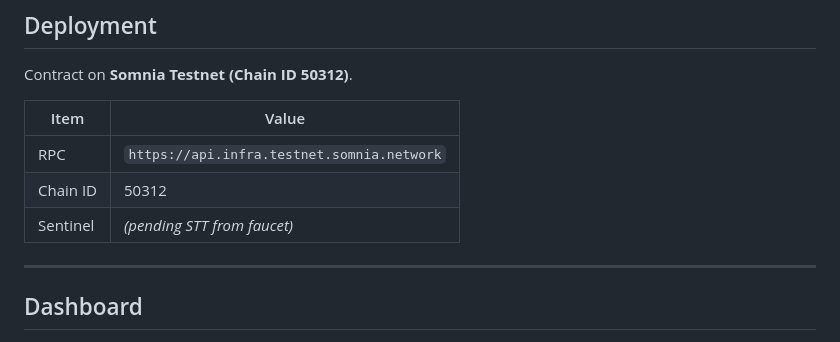
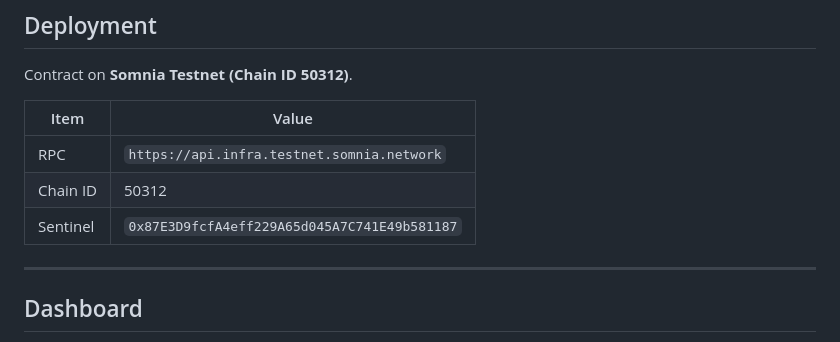
Before and after one commit to Gideon145/cerberus, a Markdown page: README.md, the part around the change. Rendered like a GitHub page.

Commit message:
feat: deploy contract to Somnia testnet — 0x87E3D9fcfA4eff229A65d045A7C741E49b581187

```diff
--- a/README.md
+++ b/README.md
@@ -156,7 +156,7 @@ Contract on **Somnia Testnet (Chain ID 50312)**.
 |---|---|
 | RPC | `https://api.infra.testnet.somnia.network` |
 | Chain ID | 50312 |
-| Sentinel | *(pending STT from faucet)* |
+| Sentinel | `0x87E3D9fcfA4eff229A65d045A7C741E49b581187` |
 
 ---
 
```
